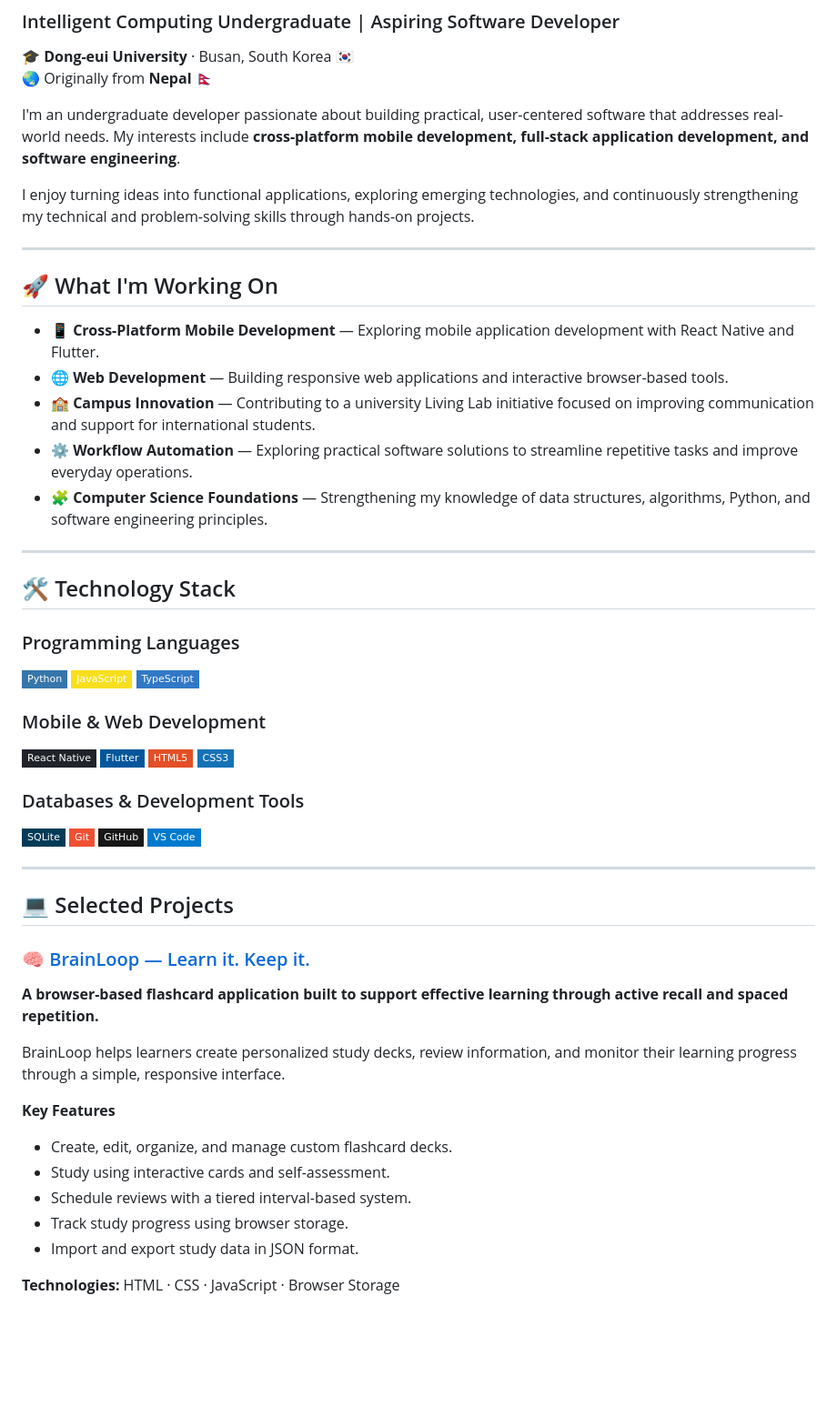
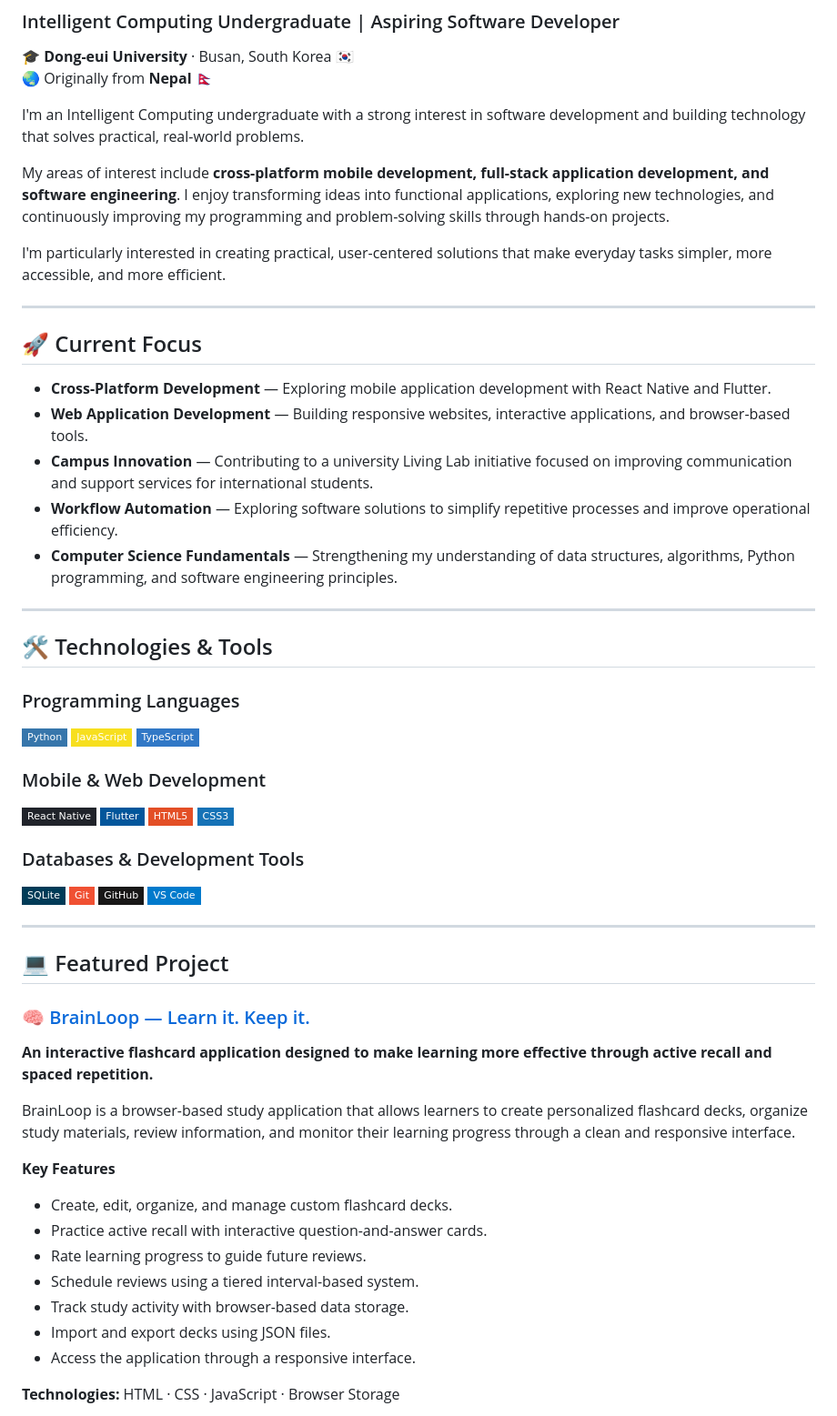
Before and after one commit to Uttamest/uttamest, a Markdown page: README.md, the part around one of its changes. Shown at 91% size. GitHub-like rendering; badges without logos; blank space fills up the shorter version.

```diff
--- a/README.md
+++ b/README.md
@@ -5,23 +5,25 @@
 🎓 **Dong-eui University** · Busan, South Korea 🇰🇷
 🌏 Originally from **Nepal** 🇳🇵
 
-I'm an undergraduate developer passionate about building practical, user-centered software that addresses real-world needs. My interests include **cross-platform mobile development, full-stack application development, and software engineering**.
+I'm an Intelligent Computing undergraduate with a strong interest in software development and building technology that solves practical, real-world problems.
 
-I enjoy turning ideas into functional applications, exploring emerging technologies, and continuously strengthening my technical and problem-solving skills through hands-on projects.
+My areas of interest include **cross-platform mobile development, full-stack application development, and software engineering**. I enjoy transforming ideas into functional applications, exploring new technologies, and continuously improving my programming and problem-solving skills through hands-on projects.
+
+I'm particularly interested in creating practical, user-centered solutions that make everyday tasks simpler, more accessible, and more efficient.
 
 ---
 
-## 🚀 What I'm Working On
+## 🚀 Current Focus
 
-- 📱 **Cross-Platform Mobile Development** — Exploring mobile application development with React Native and Flutter.
-- 🌐 **Web Development** — Building responsive web applications and interactive browser-based tools.
-- 🏫 **Campus Innovation** — Contributing to a university Living Lab initiative focused on improving communication and support for international students.
-- ⚙️ **Workflow Automation** — Exploring practical software solutions to streamline repetitive tasks and improve everyday operations.
-- 🧩 **Computer Science Foundations** — Strengthening my knowledge of data structures, algorithms, Python, and software engineering principles.
+- **Cross-Platform Development** — Exploring mobile application development with React Native and Flutter.
+- **Web Application Development** — Building responsive websites, interactive applications, and browser-based tools.
+- **Campus Innovation** — Contributing to a university Living Lab initiative focused on improving communication and support services for international students.
+- **Workflow Automation** — Exploring software solutions to simplify repetitive processes and improve operational efficiency.
+- **Computer Science Fundamentals** — Strengthening my understanding of data structures, algorithms, Python programming, and software engineering principles.
 
 ---
 
-## 🛠️ Technology Stack
+## 🛠️ Technologies & Tools
 
 ### Programming Languages
 
@@ -45,20 +47,23 @@ I enjoy turning ideas into functional applications, exploring emerging technolog
 
 ---
 
-## 💻 Selected Projects
+## 💻 Featured Project
 
 ### 🧠 [BrainLoop — Learn it. Keep it.](https://uttamest.github.io/brainloop/)
 
-**A browser-based flashcard application built to support effective learning through active recall and spaced repetition.**
+**An interactive flashcard application designed to make learning more effective through active recall and spaced repetition.**
 
-BrainLoop helps learners create personalized study decks, review information, and monitor their learning progress through a simple, responsive interface.
+BrainLoop is a browser-based study application that allows learners to create personalized flashcard decks, organize study materials, review information, and monitor their learning progress through a clean and responsive interface.
 
 **Key Features**
+
 - Create, edit, organize, and manage custom flashcard decks.
-- Study using interactive cards and self-assessment.
-- Schedule reviews with a tiered interval-based system.
-- Track study progress using browser storage.
-- Import and export study data in JSON format.
+- Practice active recall with interactive question-and-answer cards.
+- Rate learning progress to guide future reviews.
+- Schedule reviews using a tiered interval-based system.
+- Track study activity with browser-based data storage.
+- Import and export decks using JSON files.
+- Access the application through a responsive interface.
 
 **Technologies:** HTML · CSS · JavaScript · Browser Storage
 
```
Also changed, not shown: other parts of README.md (+8 -4 lines).
